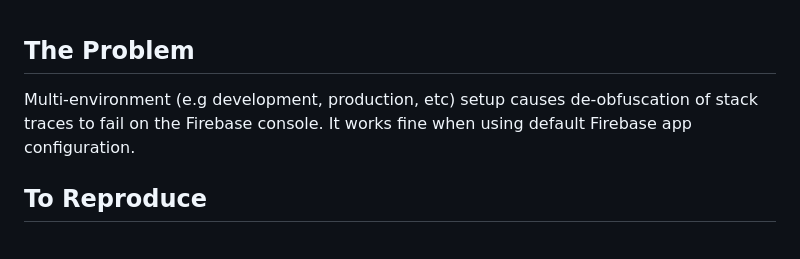
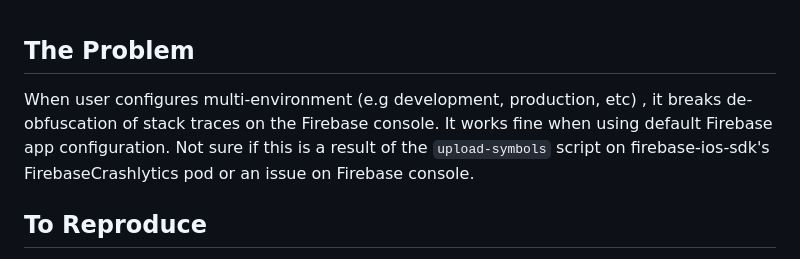
Before and after one commit to russellwheatley/crashlytics-symbols, a Markdown page: README.md, the part around the change. Drawn GitHub-style.

```diff
--- a/README.md
+++ b/README.md
@@ -1,6 +1,6 @@
 ## The Problem
 
-Multi-environment (e.g development, production, etc) setup causes de-obfuscation of stack traces to fail on the Firebase console. It works fine when using default Firebase app configuration.
+When user configures multi-environment (e.g development, production, etc) , it breaks de-obfuscation of stack traces on the Firebase console. It works fine when using default Firebase app configuration. Not sure if this is a result of the `upload-symbols` script on firebase-ios-sdk's FirebaseCrashlytics pod or an issue on Firebase console.
 
 ## To Reproduce
 
```
